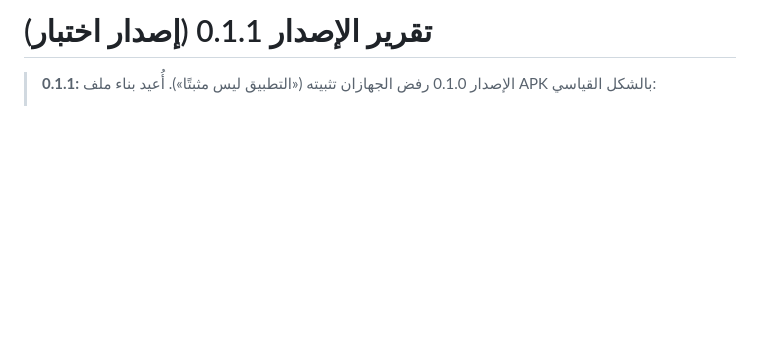
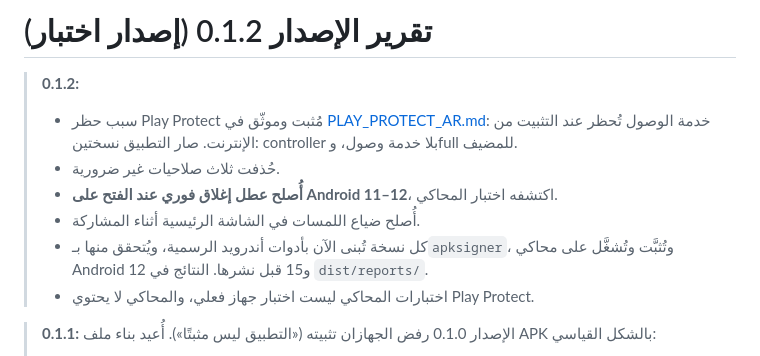
Before and after one commit to essam12e/LINE6, a Markdown page: NitaaqMirror/docs/REPORT_AR.md, the part around the change. Drawn GitHub-style; blank space fills up the shorter version.

Commit message:
Docs: two editions, Play Protect findings, install routes
Co-Authored-By: Claude Opus 5.5 <noreply@anthropic.com>
Claude-Session: https://claude.ai/code/session_01XvrK2bfgVmAtWD9M3fkApY

```diff
--- a/NitaaqMirror/docs/REPORT_AR.md
+++ b/NitaaqMirror/docs/REPORT_AR.md
@@ -1,4 +1,13 @@
-# تقرير الإصدار 0.1.1 (إصدار اختبار)
+# تقرير الإصدار 0.1.2 (إصدار اختبار)
+
+> **0.1.2:**
+> - سبب حظر Play Protect مُثبت وموثّق في [PLAY_PROTECT_AR.md](PLAY_PROTECT_AR.md): خدمة الوصول تُحظر عند التثبيت من الإنترنت. صار التطبيق نسختين: controller بلا خدمة وصول، وfull للمضيف.
+> - حُذفت ثلاث صلاحيات غير ضرورية.
+> - **أُصلح عطل إغلاق فوري عند الفتح على Android 11–12**، اكتشفه اختبار المحاكي.
+> - أُصلح ضياع اللمسات في الشاشة الرئيسية أثناء المشاركة.
+> - كل نسخة تُبنى الآن بأدوات أندرويد الرسمية، ويُتحقق منها بـ`apksigner`، وتُثبَّت وتُشغَّل على محاكي Android 12 و15 قبل نشرها. النتائج في `dist/reports/`.
+> - اختبارات المحاكي ليست اختبار جهاز فعلي، والمحاكي لا يحتوي Play Protect.
+
 
 > **0.1.1:** الإصدار 0.1.0 رفض الجهازان تثبيته («التطبيق ليس مثبتًا»). أُعيد بناء ملف APK بالشكل القياسي:
 > - صيغة zip نظامية: حقول محاذاة صحيحة، ولا واصفات بيانات.
```
Also changed, not shown: NitaaqMirror/docs/SETUP_AR.md (+9 -4 lines).
